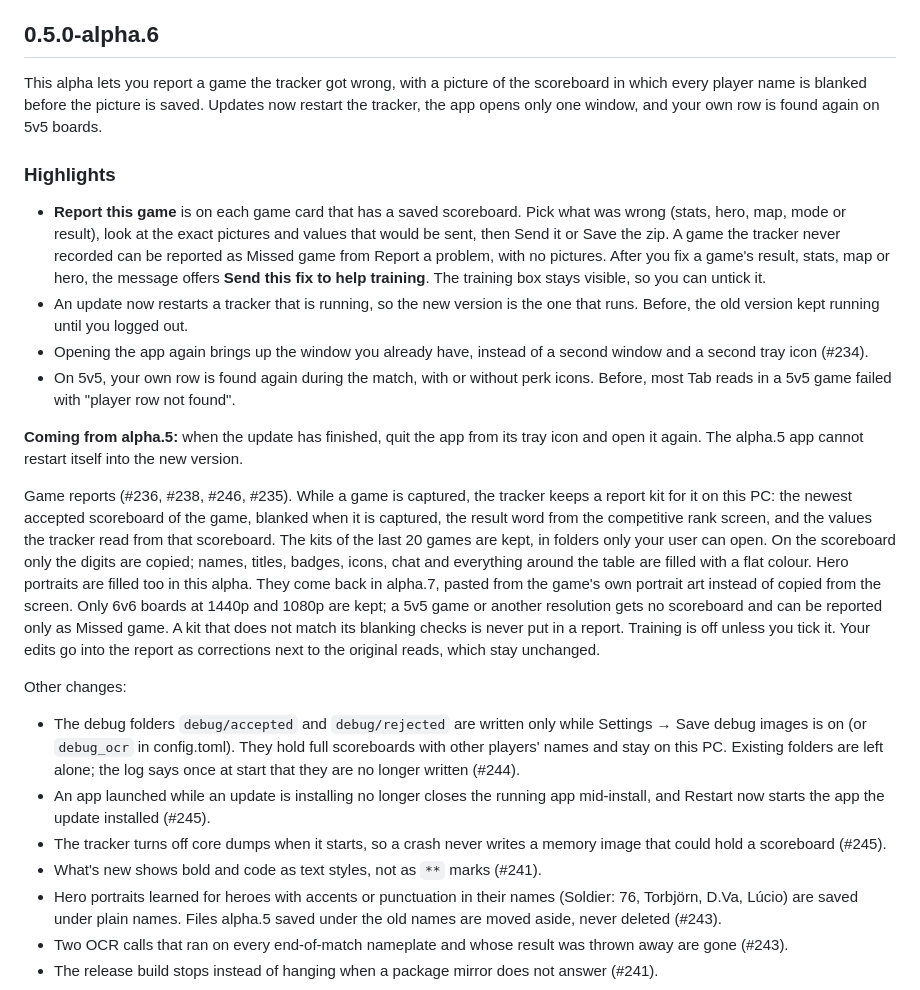
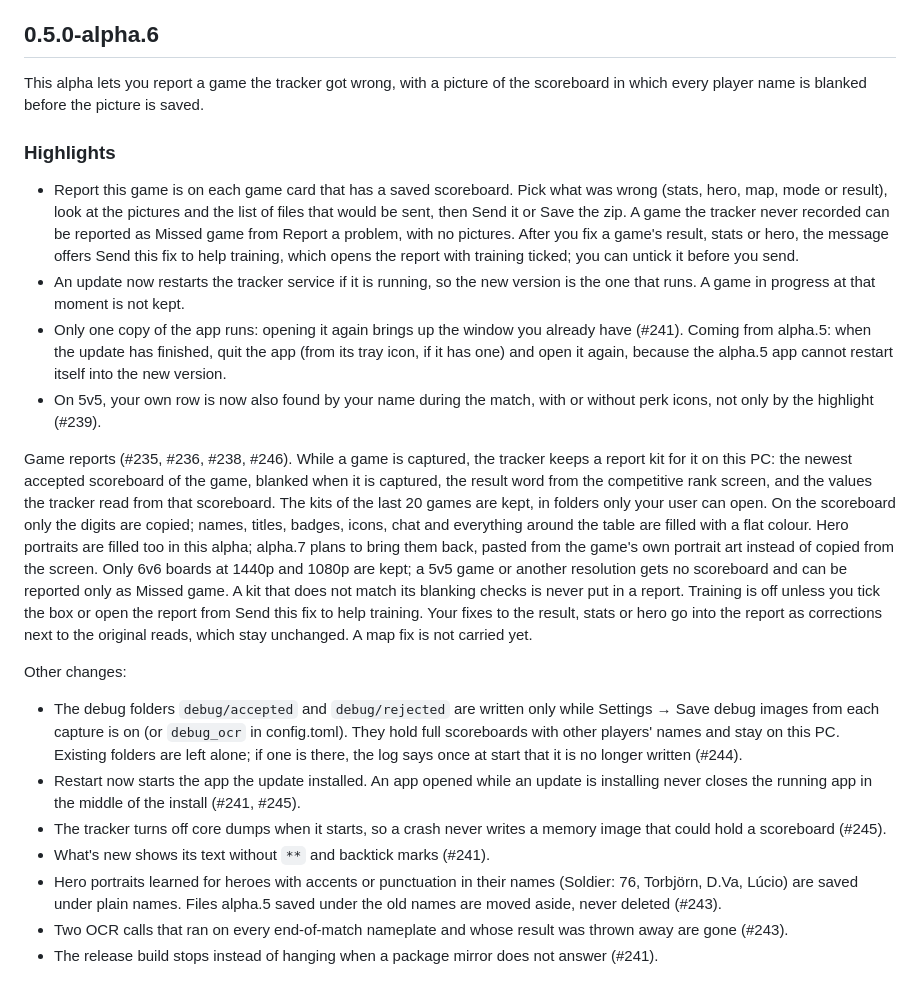
Before and after one commit to FrozenTear/scuffed-crew, a Markdown page: crates/stat-tracker/CHANGELOG.md, the part around the change. Drawn GitHub-style.

Commit message:
chore(stat-tracker): alpha.6 changelog fixes from review (F247-1..11)
- 5v5: the own row is now also found by name.
- The preview shows pictures and files, not values.
- What's new strips the marks; it does not style them.
- Map fixes are not carried yet.
- The training toast is mentioned where training is described.
- "plans to" for alpha.7 portraits.
- A game in progress during the update restart is not kept.
- Highlights no longer restate the summary, and the alpha.5 note moves into a highlight. No bold in the highlights, because the alpha.5 app shows the marks.
- #241 and #245 behaviour is described as new.
- Cite #241, not issue #234.
- The setting label is exact, and the log line only appears when a folder exists.

Co-Authored-By: Claude Opus 5.5 <noreply@anthropic.com>
Claude-Session: https://claude.ai/code/session_01D7zSa9eTmanC6nABc1eNZF

```diff
--- a/crates/stat-tracker/CHANGELOG.md
+++ b/crates/stat-tracker/CHANGELOG.md
@@ -17,25 +17,23 @@ summary, then the highlights, and tucks the remaining text under Details.
 
 ## 0.5.0-alpha.6
 
-This alpha lets you report a game the tracker got wrong, with a picture of the scoreboard in which every player name is blanked before the picture is saved. Updates now restart the tracker, the app opens only one window, and your own row is found again on 5v5 boards.
+This alpha lets you report a game the tracker got wrong, with a picture of the scoreboard in which every player name is blanked before the picture is saved.
 
 ### Highlights
 
-- **Report this game** is on each game card that has a saved scoreboard. Pick what was wrong (stats, hero, map, mode or result), look at the exact pictures and values that would be sent, then Send it or Save the zip. A game the tracker never recorded can be reported as Missed game from Report a problem, with no pictures. After you fix a game's result, stats, map or hero, the message offers **Send this fix to help training**. The training box stays visible, so you can untick it.
-- An update now restarts a tracker that is running, so the new version is the one that runs. Before, the old version kept running until you logged out.
-- Opening the app again brings up the window you already have, instead of a second window and a second tray icon (#234).
-- On 5v5, your own row is found again during the match, with or without perk icons. Before, most Tab reads in a 5v5 game failed with "player row not found".
+- Report this game is on each game card that has a saved scoreboard. Pick what was wrong (stats, hero, map, mode or result), look at the pictures and the list of files that would be sent, then Send it or Save the zip. A game the tracker never recorded can be reported as Missed game from Report a problem, with no pictures. After you fix a game's result, stats or hero, the message offers Send this fix to help training, which opens the report with training ticked; you can untick it before you send.
+- An update now restarts the tracker service if it is running, so the new version is the one that runs. A game in progress at that moment is not kept.
+- Only one copy of the app runs: opening it again brings up the window you already have (#241). Coming from alpha.5: when the update has finished, quit the app (from its tray icon, if it has one) and open it again, because the alpha.5 app cannot restart itself into the new version.
+- On 5v5, your own row is now also found by your name during the match, with or without perk icons, not only by the highlight (#239).
 
-**Coming from alpha.5:** when the update has finished, quit the app from its tray icon and open it again. The alpha.5 app cannot restart itself into the new version.
-
-Game reports (#236, #238, #246, #235). While a game is captured, the tracker keeps a report kit for it on this PC: the newest accepted scoreboard of the game, blanked when it is captured, the result word from the competitive rank screen, and the values the tracker read from that scoreboard. The kits of the last 20 games are kept, in folders only your user can open. On the scoreboard only the digits are copied; names, titles, badges, icons, chat and everything around the table are filled with a flat colour. Hero portraits are filled too in this alpha. They come back in alpha.7, pasted from the game's own portrait art instead of copied from the screen. Only 6v6 boards at 1440p and 1080p are kept; a 5v5 game or another resolution gets no scoreboard and can be reported only as Missed game. A kit that does not match its blanking checks is never put in a report. Training is off unless you tick it. Your edits go into the report as corrections next to the original reads, which stay unchanged.
+Game reports (#235, #236, #238, #246). While a game is captured, the tracker keeps a report kit for it on this PC: the newest accepted scoreboard of the game, blanked when it is captured, the result word from the competitive rank screen, and the values the tracker read from that scoreboard. The kits of the last 20 games are kept, in folders only your user can open. On the scoreboard only the digits are copied; names, titles, badges, icons, chat and everything around the table are filled with a flat colour. Hero portraits are filled too in this alpha; alpha.7 plans to bring them back, pasted from the game's own portrait art instead of copied from the screen. Only 6v6 boards at 1440p and 1080p are kept; a 5v5 game or another resolution gets no scoreboard and can be reported only as Missed game. A kit that does not match its blanking checks is never put in a report. Training is off unless you tick the box or open the report from Send this fix to help training. Your fixes to the result, stats or hero go into the report as corrections next to the original reads, which stay unchanged. A map fix is not carried yet.
 
 Other changes:
 
-- The debug folders `debug/accepted` and `debug/rejected` are written only while Settings → Save debug images is on (or `debug_ocr` in config.toml). They hold full scoreboards with other players' names and stay on this PC. Existing folders are left alone; the log says once at start that they are no longer written (#244).
-- An app launched while an update is installing no longer closes the running app mid-install, and Restart now starts the app the update installed (#245).
+- The debug folders `debug/accepted` and `debug/rejected` are written only while Settings → Save debug images from each capture is on (or `debug_ocr` in config.toml). They hold full scoreboards with other players' names and stay on this PC. Existing folders are left alone; if one is there, the log says once at start that it is no longer written (#244).
+- Restart now starts the app the update installed. An app opened while an update is installing never closes the running app in the middle of the install (#241, #245).
 - The tracker turns off core dumps when it starts, so a crash never writes a memory image that could hold a scoreboard (#245).
-- What's new shows bold and code as text styles, not as `**` marks (#241).
+- What's new shows its text without `**` and backtick marks (#241).
 - Hero portraits learned for heroes with accents or punctuation in their names (Soldier: 76, Torbjörn, D.Va, Lúcio) are saved under plain names. Files alpha.5 saved under the old names are moved aside, never deleted (#243).
 - Two OCR calls that ran on every end-of-match nameplate and whose result was thrown away are gone (#243).
 - The release build stops instead of hanging when a package mirror does not answer (#241).
```
